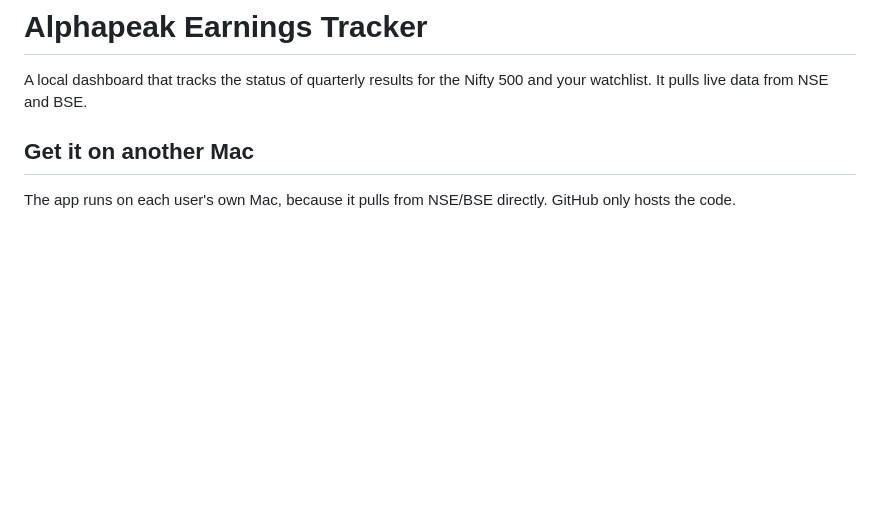
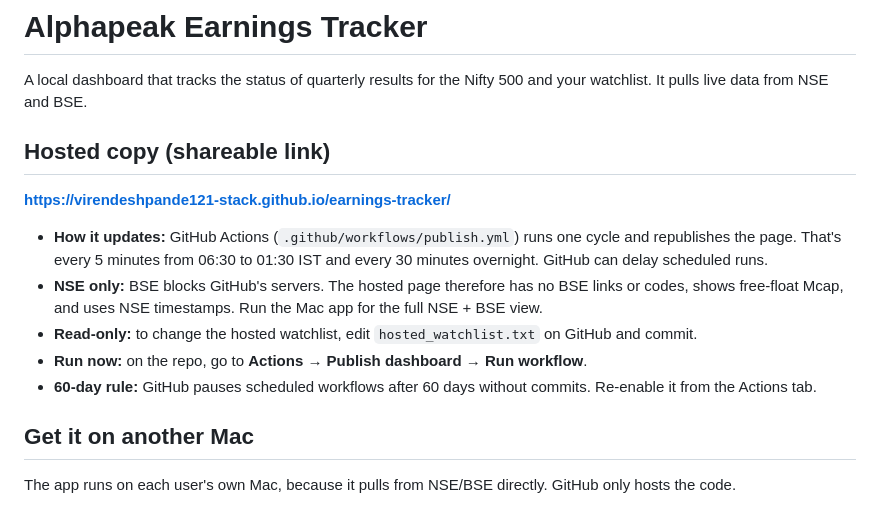
Before and after one commit to virendeshpande121-stack/earnings-tracker, a Markdown page: README.md, the part around the change. Drawn GitHub-style; blank space fills up the shorter version.

Commit message:
README: hosted dashboard link and notes
Co-Authored-By: Claude Opus 5.5 <noreply@anthropic.com>

```diff
--- a/README.md
+++ b/README.md
@@ -1,6 +1,15 @@
 # Alphapeak Earnings Tracker
 
 A local dashboard that tracks the status of quarterly results for the Nifty 500 and your watchlist. It pulls live data from NSE and BSE.
+
+## Hosted copy (shareable link)
+**https://virendeshpande121-stack.github.io/earnings-tracker/**
+
+- **How it updates:** GitHub Actions (`.github/workflows/publish.yml`) runs one cycle and republishes the page. That's every 5 minutes from 06:30 to 01:30 IST and every 30 minutes overnight. GitHub can delay scheduled runs.
+- **NSE only:** BSE blocks GitHub's servers. The hosted page therefore has no BSE links or codes, shows free-float Mcap, and uses NSE timestamps. Run the Mac app for the full NSE + BSE view.
+- **Read-only:** to change the hosted watchlist, edit `hosted_watchlist.txt` on GitHub and commit.
+- **Run now:** on the repo, go to **Actions → Publish dashboard → Run workflow**.
+- **60-day rule:** GitHub pauses scheduled workflows after 60 days without commits. Re-enable it from the Actions tab.
 
 ## Get it on another Mac
 The app runs on each user's own Mac, because it pulls from NSE/BSE directly. GitHub only hosts the code.
```
